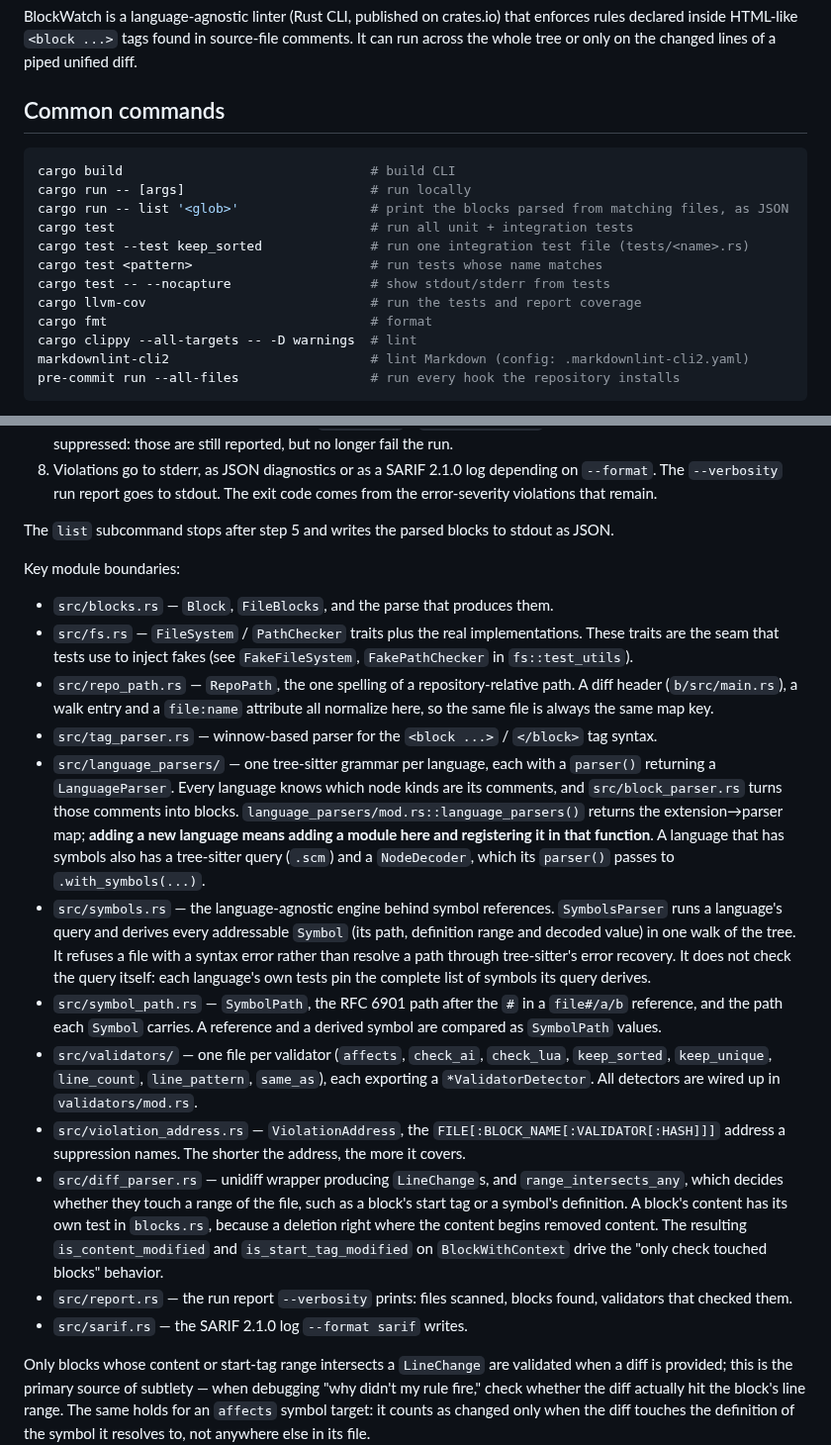
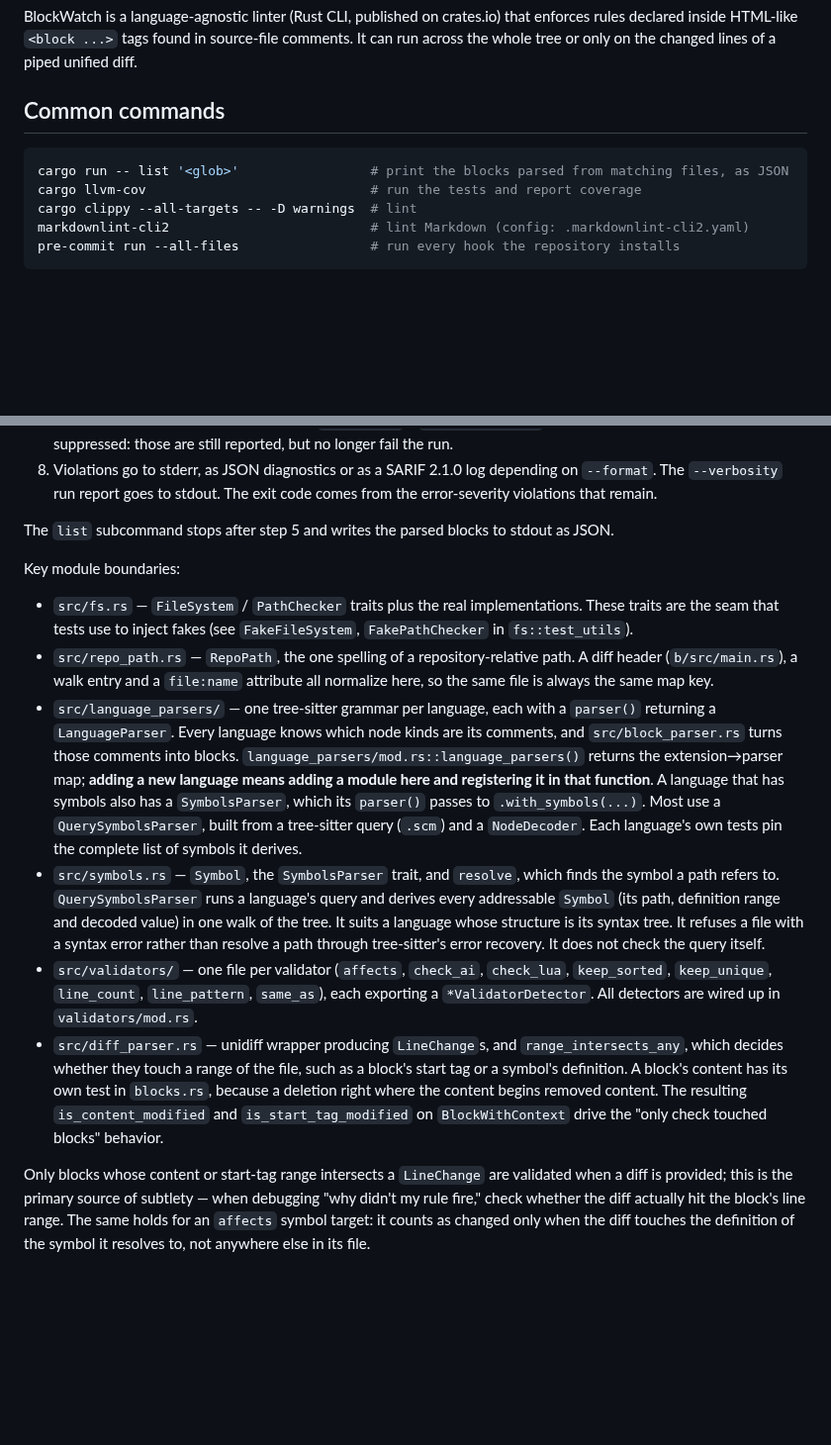
Before and after one commit to mennanov/blockwatch, a Markdown page: AGENTS.md, 2 parts joined by grey strips. Shown at 99% size. GitHub-like rendering; blank space fills up the shorter version.

Commit message:
Trim AGENTS.md

````diff
--- a/AGENTS.md
+++ b/AGENTS.md
@@ -13,15 +13,8 @@ lines of a piped unified diff.
 ## Common commands
 
 ```shell
-cargo build                                # build CLI
-cargo run -- [args]                        # run locally
 cargo run -- list '<glob>'                 # print the blocks parsed from matching files, as JSON
-cargo test                                 # run all unit + integration tests
-cargo test --test keep_sorted              # run one integration test file (tests/<name>.rs)
-cargo test <pattern>                       # run tests whose name matches
-cargo test -- --nocapture                  # show stdout/stderr from tests
 cargo llvm-cov                             # run the tests and report coverage
-cargo fmt                                  # format
 cargo clippy --all-targets -- -D warnings  # lint
 markdownlint-cli2                          # lint Markdown (config: .markdownlint-cli2.yaml)
 pre-commit run --all-files                 # run every hook the repository installs
@@ -139,35 +132,30 @@ The `list` subcommand stops after step 5 and writes the parsed blocks to stdout
 
 Key module boundaries:
 
-- `src/blocks.rs` — `Block`, `FileBlocks`, and the parse that produces them.
 - `src/fs.rs` — `FileSystem` / `PathChecker` traits plus the real implementations. These traits are the seam that tests
   use to inject fakes (see `FakeFileSystem`, `FakePathChecker` in `fs::test_utils`).
 - `src/repo_path.rs` — `RepoPath`, the one spelling of a repository-relative path. A diff header (`b/src/main.rs`), a
   walk entry and a `file:name` attribute all normalize here, so the same file is always the same map key.
-- `src/tag_parser.rs` — winnow-based parser for the `<block ...>` / `</block>` tag syntax.
 - `src/language_parsers/` — one tree-sitter grammar per language, each with a `parser()` returning a
   `LanguageParser`. Every language knows which node kinds are its comments, and `src/block_parser.rs` turns those
   comments into blocks. `language_parsers/mod.rs::language_parsers()` returns the extension→parser map; **adding a new
   language means adding a module here and registering it in that function**. A language that has symbols also
-  has a tree-sitter query (`.scm`) and a `NodeDecoder`, which its `parser()` passes to `.with_symbols(...)`.
-- `src/symbols.rs` — the language-agnostic engine behind symbol references. `SymbolsParser` runs a language's query and
-  derives every addressable `Symbol` (its path, definition range and decoded value) in one walk of the tree. It refuses
-  a file with a syntax error rather than resolve a path through tree-sitter's error recovery. It does not check the
-  query itself: each language's own tests pin the complete list of symbols its query derives.
-- `src/symbol_path.rs` — `SymbolPath`, the RFC 6901 path after the `#` in a `file#/a/b` reference, and the path each
-  `Symbol` carries. A reference and a derived symbol are compared as `SymbolPath` values.
+  has a `SymbolsParser`, which its `parser()` passes to `.with_symbols(...)`. Most use a `QuerySymbolsParser`, built
+  from a tree-sitter query (`.scm`) and a `NodeDecoder`. Each language's own tests pin the complete list of symbols
+  it derives.
+- `src/symbols.rs` — `Symbol`, the `SymbolsParser` trait, and `resolve`, which finds the symbol a path refers to.
+  `QuerySymbolsParser` runs a language's query and derives every addressable `Symbol` (its path, definition range and
+  decoded value) in one walk of the tree. It suits a language whose structure is its syntax tree. It refuses a file
+  with a syntax error rather than resolve a path through tree-sitter's error recovery. It does not check the query
+  itself.
 - `src/validators/` — one file per validator (`affects`, `check_ai`, `check_lua`, `keep_sorted`, `keep_unique`,
   `line_count`, `line_pattern`, `same_as`), each exporting a `*ValidatorDetector`. All detectors are wired up in
   `validators/mod.rs`.
-- `src/violation_address.rs` — `ViolationAddress`, the `FILE[:BLOCK_NAME[:VALIDATOR[:HASH]]]` address a suppression
-  names. The shorter the address, the more it covers.
 - `src/diff_parser.rs` — unidiff wrapper producing `LineChange`s, and `range_intersects_any`, which decides whether
   they touch a range of the file, such as a block's start tag or a symbol's definition. A block's content has its own
   test in `blocks.rs`, because a deletion right where the content begins removed content. The resulting
   `is_content_modified` and `is_start_tag_modified` on `BlockWithContext` drive the "only check touched blocks"
   behavior.
-- `src/report.rs` — the run report `--verbosity` prints: files scanned, blocks found, validators that checked them.
-- `src/sarif.rs` — the SARIF 2.1.0 log `--format sarif` writes.
 
 Only blocks whose content or start-tag range intersects a `LineChange` are validated when a diff is provided; this is
 the primary source of subtlety — when debugging "why didn't my rule fire," check whether the diff actually hit the
````
